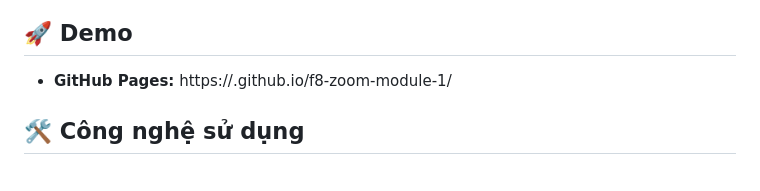
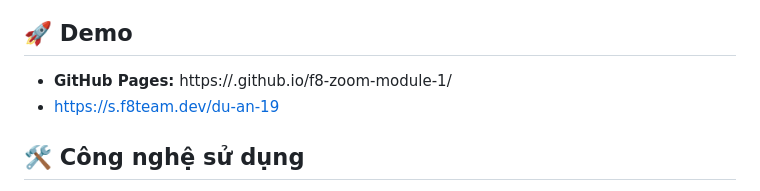
Before and after one commit to hungomega/f8-zoom-module-1, a Markdown page: README.md, the part around the change. Rendered like a GitHub page.

```diff
--- a/README.md
+++ b/README.md
@@ -5,6 +5,7 @@ Dự án tổng kết Module 1 (HTML & CSS) - xây dựng giao diện website **
 ## 🚀 Demo
 
 - **GitHub Pages:** https://<username>.github.io/f8-zoom-module-1/
+- https://s.f8team.dev/du-an-19
 
 ## 🛠️ Công nghệ sử dụng
 
```
